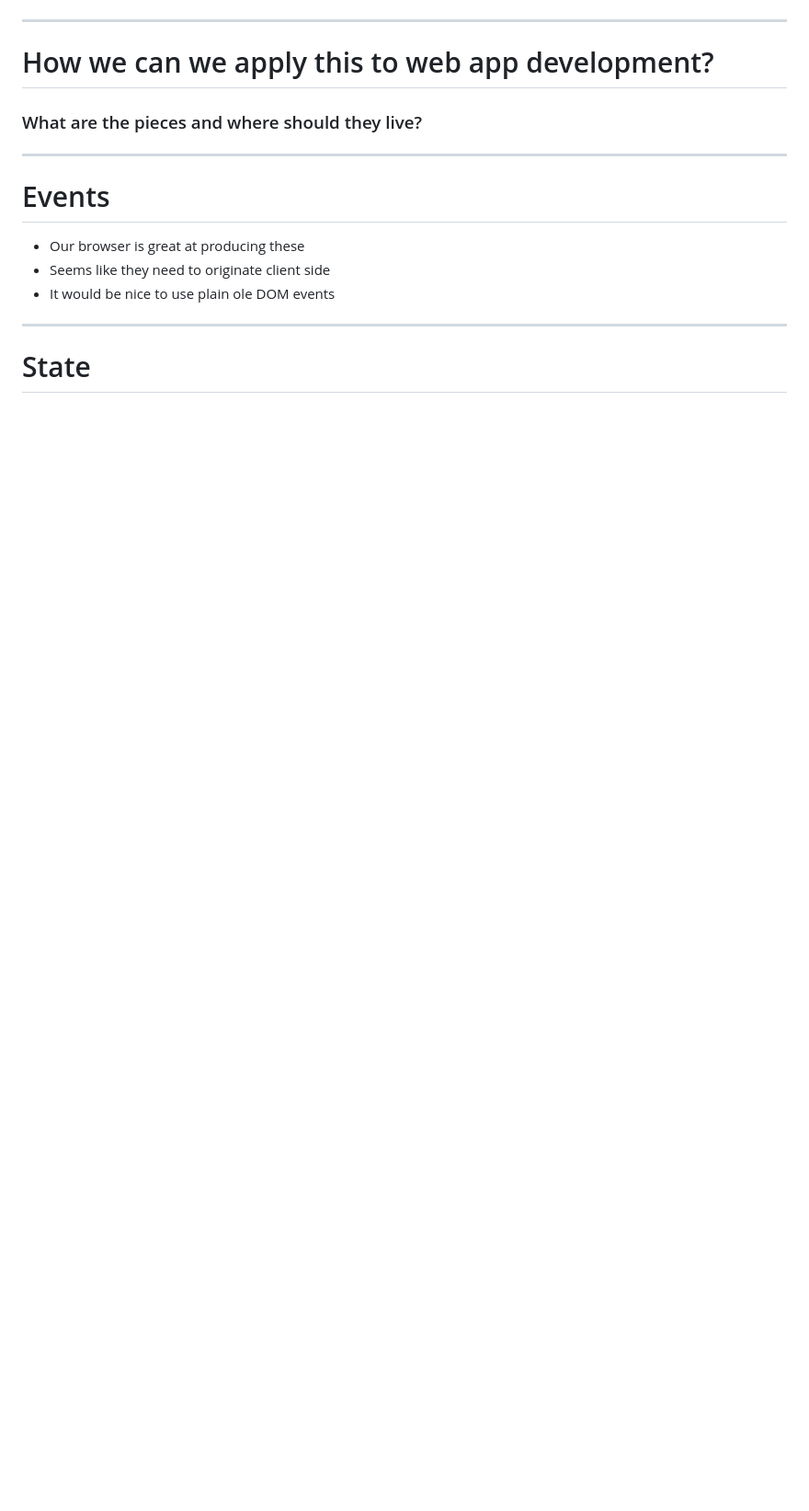
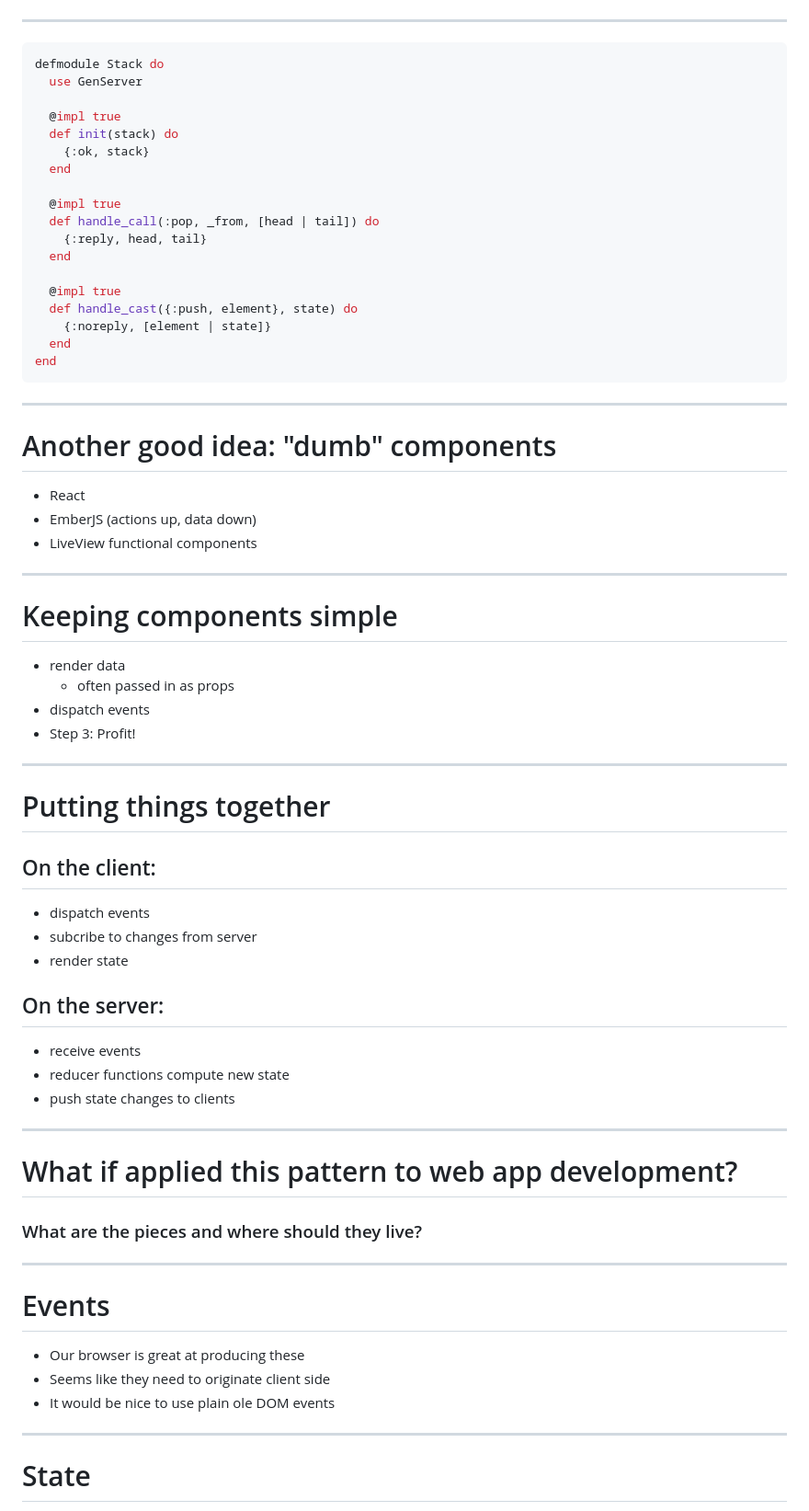
Before and after one commit to superchris/codemash-2024, a Markdown page: index.md, the part around one of its changes. Shown at 92% size. Rendered like a GitHub page; blank space fills up the shorter version.

````diff
--- a/index.md
+++ b/index.md
@@ -159,7 +182,57 @@ Chris Nelson
 
 ---
 
-# How we can we apply this to web app development?
+```elixir
+defmodule Stack do
+  use GenServer
+
+  @impl true
+  def init(stack) do
+    {:ok, stack}
+  end
+
+  @impl true
+  def handle_call(:pop, _from, [head | tail]) do
+    {:reply, head, tail}
+  end
+
+  @impl true
+  def handle_cast({:push, element}, state) do
+    {:noreply, [element | state]}
+  end
+end
+```
+
+---
+
+# Another good idea: "dumb" components
+- React
+- EmberJS (actions up, data down)
+- LiveView functional components
+
+---
+
+# Keeping components simple
+- render data
+  - often passed in as props
+- dispatch events
+- Step 3: Profit!
+
+---
+
+# Putting things together
+## On the client:
+- dispatch events
+- subcribe to changes from server
+- render state
+## On the server:
+- receive events
+- reducer functions compute new state
+- push state changes to clients
+
+---
+
+# What if applied this pattern to web app development?
 ### What are the pieces and where should they live?
 
 ---
````
Also changed, not shown: other parts of index.md (+57 -30 lines).
